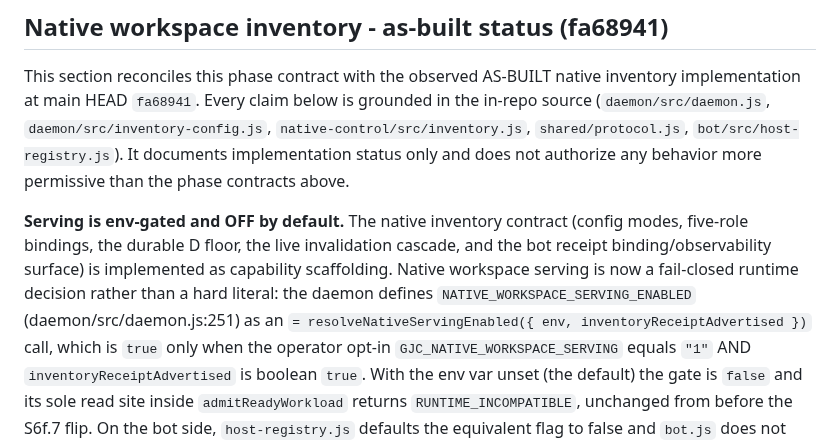
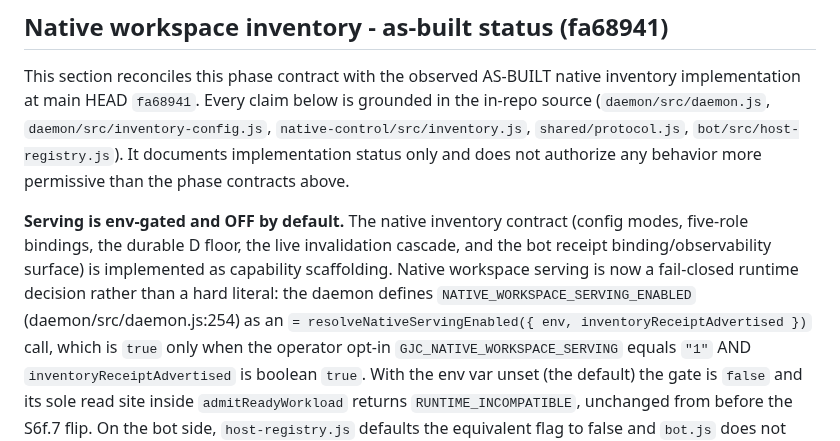
Before and after one commit to kogangdon/gjc-remote, a Markdown page: docs/daemon-workspace-implementation-phases.md, the part around the change. GitHub-like rendering.

Commit message:
docs: sync serving gate citations

```diff
--- a/docs/daemon-workspace-implementation-phases.md
+++ b/docs/daemon-workspace-implementation-phases.md
@@ -247,7 +247,7 @@ not authorize any behavior more permissive than the phase contracts above.
 **Serving is env-gated and OFF by default.** The native inventory contract (config modes, five-role
 bindings, the durable D floor, the live invalidation cascade, and the bot receipt binding/observability
 surface) is implemented as capability scaffolding. Native workspace serving is now a fail-closed
-runtime decision rather than a hard literal: the daemon defines `NATIVE_WORKSPACE_SERVING_ENABLED` (daemon/src/daemon.js:251)
+runtime decision rather than a hard literal: the daemon defines `NATIVE_WORKSPACE_SERVING_ENABLED` (daemon/src/daemon.js:254)
 as an `= resolveNativeServingEnabled({ env, inventoryReceiptAdvertised })`
 call, which is `true` only when the operator opt-in `GJC_NATIVE_WORKSPACE_SERVING`
 equals `"1"` AND `inventoryReceiptAdvertised` is boolean `true`. With the env var unset (the default)
```
Also changed, not shown: docs/daemon-workspace-verification.md (+1 -1 lines).
